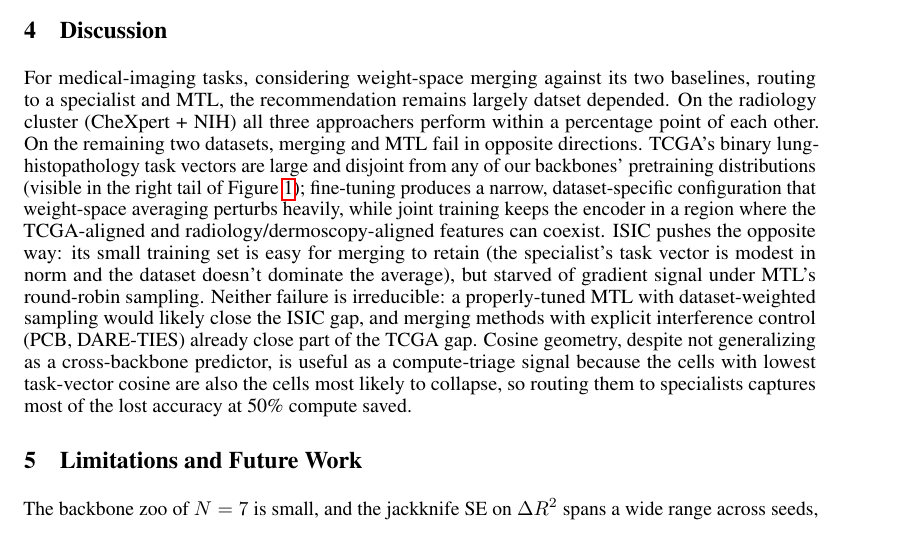
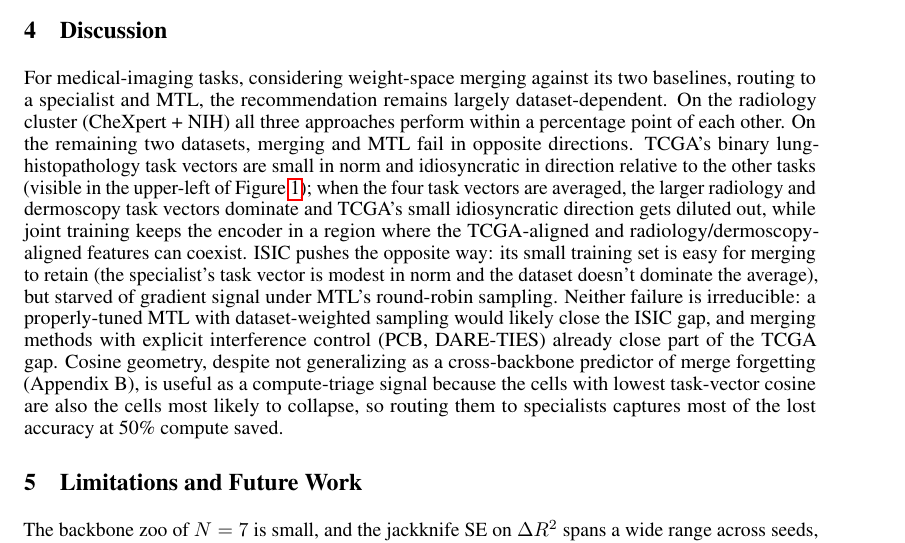
Before and after one commit to sonnetx/med-merge, a LaTeX paper (CS_229_Project_Milestone/cs229-final-paper.tex): part of page 3 of 6, cut so that both start at the same text. Compiled offline with pdfLaTeX.

Commit message:
update discussion

```diff
--- a/CS_229_Project_Milestone/cs229-final-paper.tex
+++ b/CS_229_Project_Milestone/cs229-final-paper.tex
@@ -120,7 +120,7 @@ Within each dataset, the best-performing merging method varies. Fisher-weighted
 
 \section{Discussion}
 
-For medical-imaging tasks, considering weight-space merging against its two baselines, routing to a specialist and MTL, the recommendation remains largely datset depended. On the radiology cluster (CheXpert + NIH) all three approachers perform within a percentage point of each other. On the remaining two datasets, merging and MTL fail in opposite directions. TCGA's binary lung-histopathology task vectors are large and disjoint from any of our backbones' pretraining distributions (visible in the right tail of Figure~\ref{fig:norm_vs_cos}); fine-tuning produces a narrow, dataset-specific configuration that weight-space averaging perturbs heavily, while joint training keeps the encoder in a region where the TCGA-aligned and radiology/dermoscopy-aligned features can coexist. ISIC pushes the opposite way: its small training set is easy for merging to retain (the specialist's task vector is modest in norm and the dataset doesn't dominate the average), but starved of gradient signal under MTL's round-robin sampling. Neither failure is irreducible: a properly-tuned MTL with dataset-weighted sampling would likely close the ISIC gap, and merging methods with explicit interference control (PCB, DARE-TIES) already close part of the TCGA gap. Cosine geometry, despite not generalizing as a cross-backbone predictor, is useful as a compute-triage signal because the cells with lowest task-vector cosine are also the cells most likely to collapse, so routing them to specialists captures most of the lost accuracy at 50\% compute saved.
+For medical-imaging tasks, considering weight-space merging against its two baselines, routing to a specialist and MTL, the recommendation remains largely dataset-dependent. On the radiology cluster (CheXpert + NIH) all three approaches perform within a percentage point of each other. On the remaining two datasets, merging and MTL fail in opposite directions. TCGA's binary lung-histopathology task vectors are small in norm and idiosyncratic in direction relative to the other tasks (visible in the upper-left of Figure~\ref{fig:norm_vs_cos}); when the four task vectors are averaged, the larger radiology and dermoscopy task vectors dominate and TCGA's small idiosyncratic direction gets diluted out, while joint training keeps the encoder in a region where the TCGA-aligned and radiology/dermoscopy-aligned features can coexist. ISIC pushes the opposite way: its small training set is easy for merging to retain (the specialist's task vector is modest in norm and the dataset doesn't dominate the average), but starved of gradient signal under MTL's round-robin sampling. Neither failure is irreducible: a properly-tuned MTL with dataset-weighted sampling would likely close the ISIC gap, and merging methods with explicit interference control (PCB, DARE-TIES) already close part of the TCGA gap. Cosine geometry, despite not generalizing as a cross-backbone predictor of merge forgetting (Appendix~B), is useful as a compute-triage signal because the cells with lowest task-vector cosine are also the cells most likely to collapse, so routing them to specialists captures most of the lost accuracy at 50\% compute saved.
 
 \section{Limitations and Future Work}
 
```
